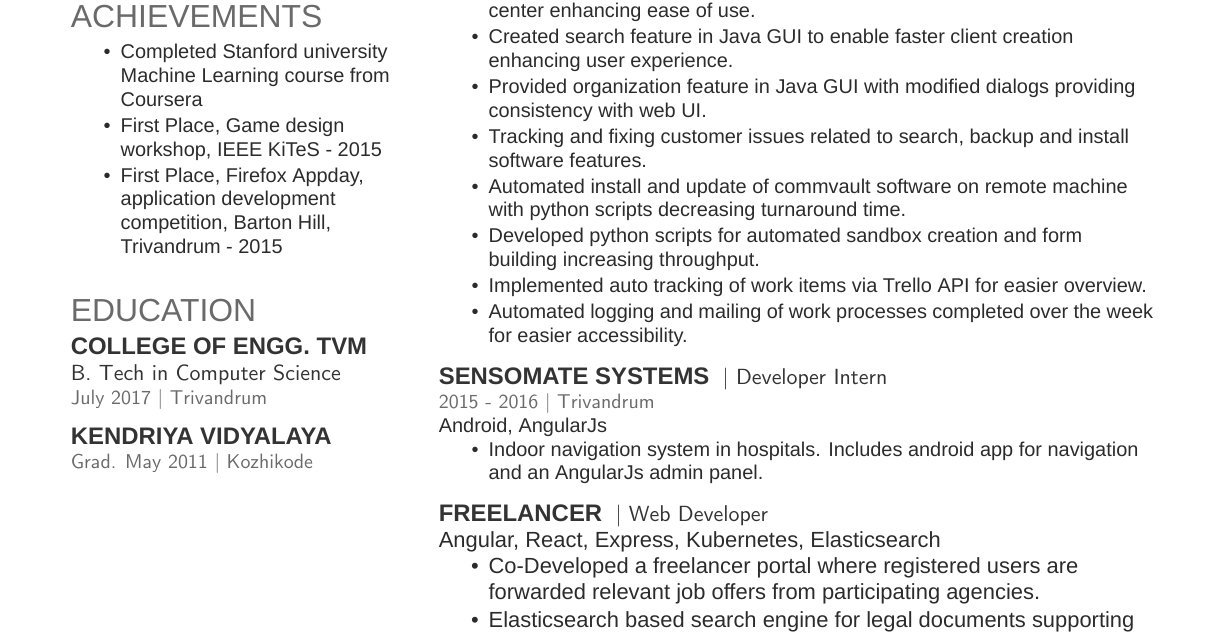
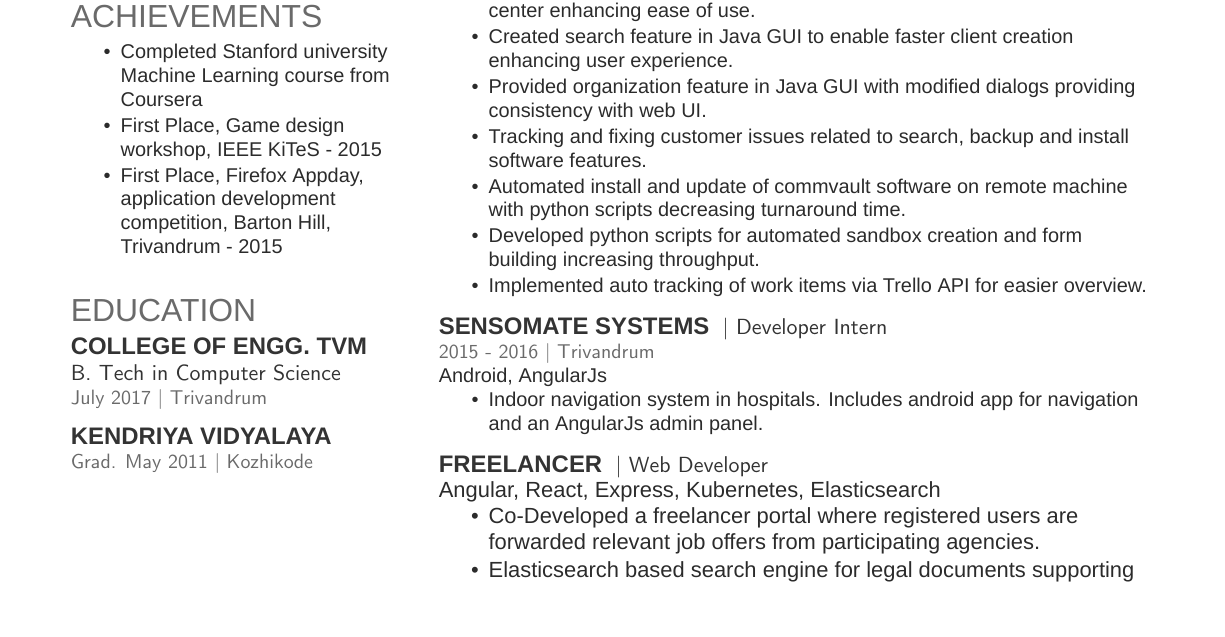
Before and after one commit to moonblade/Resume, a LaTeX CV (resume.tex): part of the page, cut so that both start at the same text, the shorter picture padded with empty space. Compiled offline with XeLaTeX; a missing font is replaced by an installed copy or a similar font.

Commit message:
remove extra

```diff
--- a/resume.tex
+++ b/resume.tex
@@ -118,7 +118,7 @@
 \item Automated install and update of commvault software on remote machine with python scripts decreasing turnaround time.
 \item Developed python scripts for automated sandbox creation and form building increasing throughput.
 \item Implemented auto tracking of work items via Trello API for easier overview.
-\item Automated logging and mailing of work processes completed over the week for easier accessibility.
+% \item Automated logging and mailing of work processes completed over the week for easier accessibility.
 \end{tightemize}
 \sectionsep
 
```
Also changed, not shown: resume.pdf.
